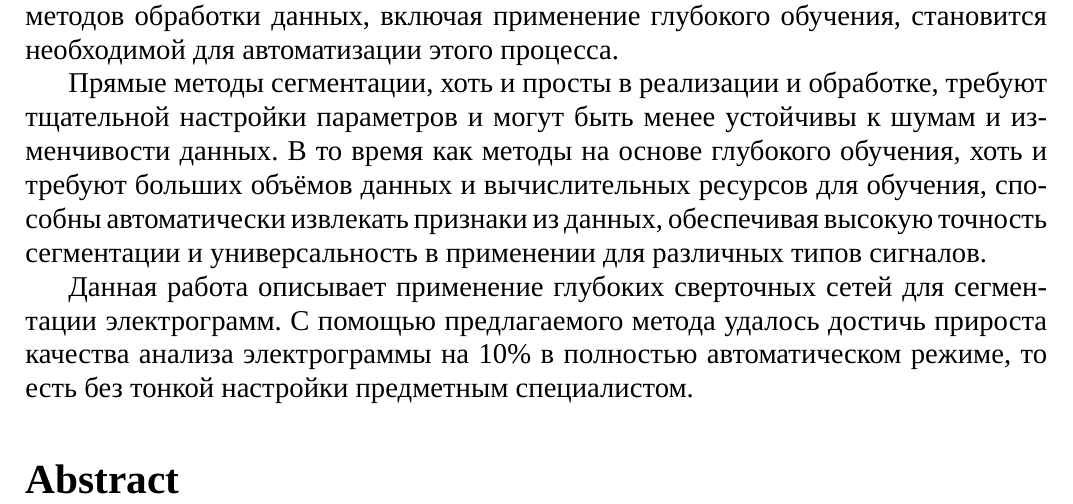
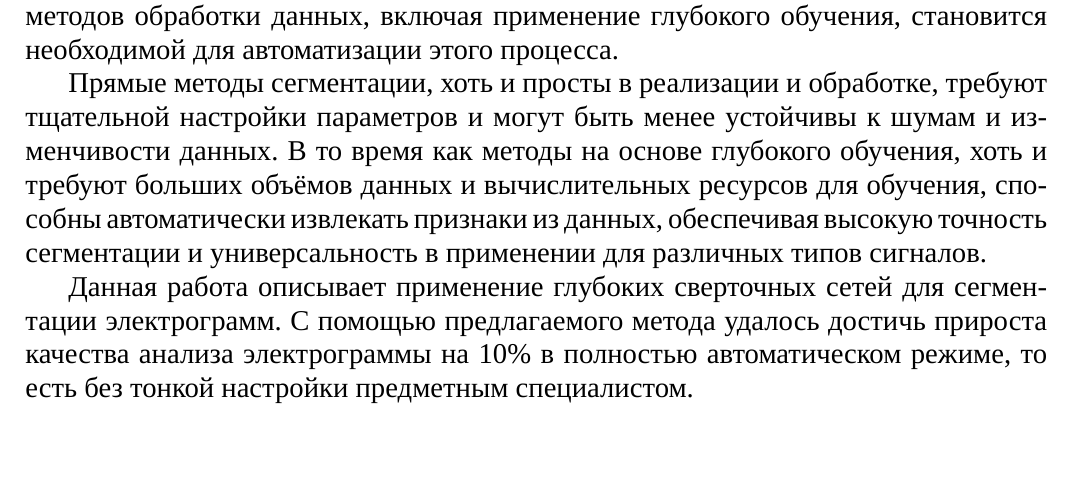
Before and after one commit to acid9reen/magister_diploma, a LaTeX document (main.tex, which reads inc/00-abstract.tex): part of page 1 of 33, cut so that both start at the same text. Compiled offline with LuaLaTeX; a missing font is replaced by an installed copy or a similar font.

Commit message:
Edit abstract

```diff
--- a/inc/00-abstract.tex
+++ b/inc/00-abstract.tex
@@ -22,6 +22,3 @@
 электрограмм. С помощью предлагаемого метода удалось достичь прироста качества
 анализа электрограммы на 10\% в полностью автоматическом режиме, то есть без
 тонкой настройки предметным специалистом.
-
-\section*{Abstract}
-\addcontentsline{toc}{chapter}{Abstract}
```
